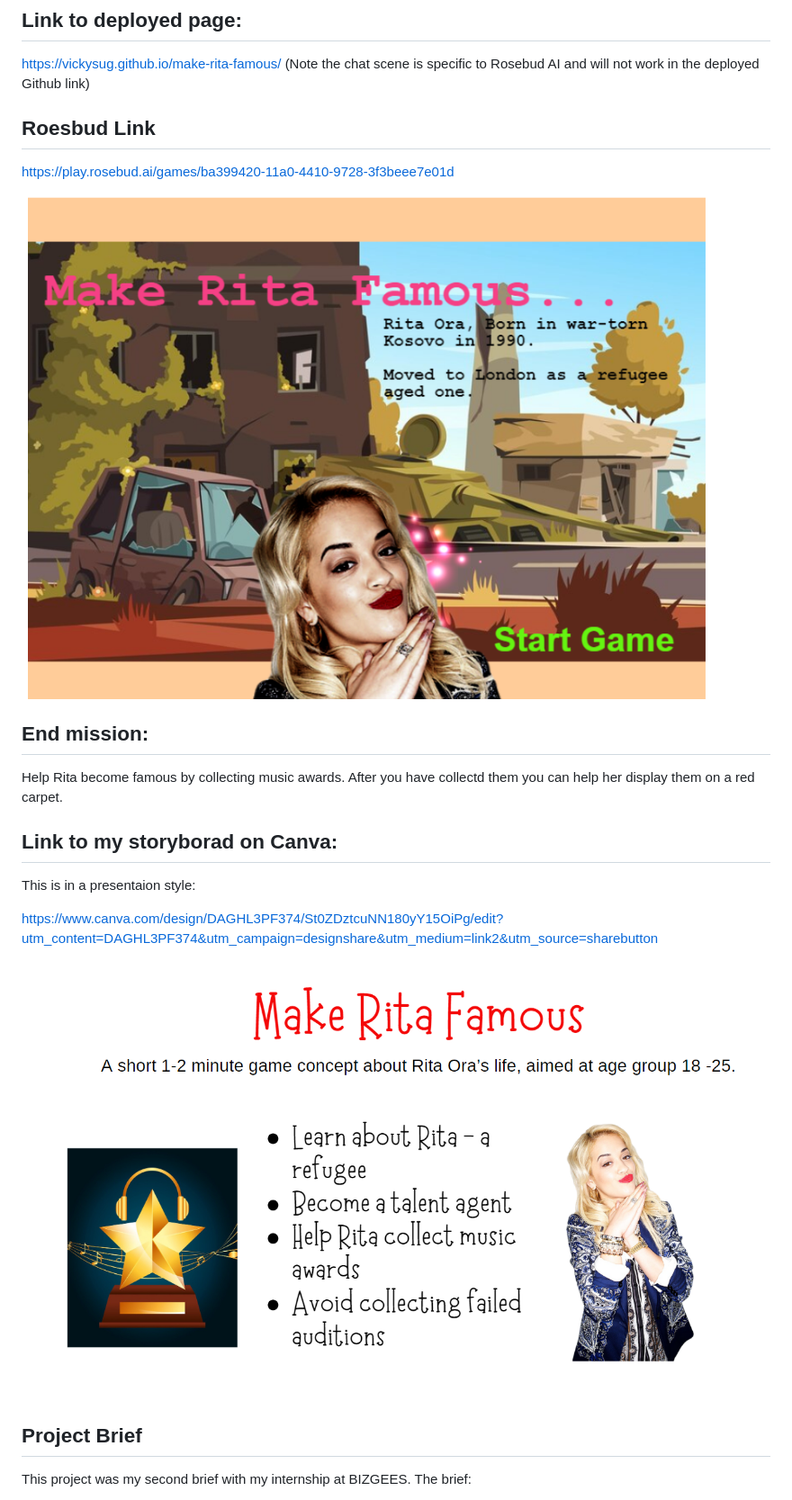
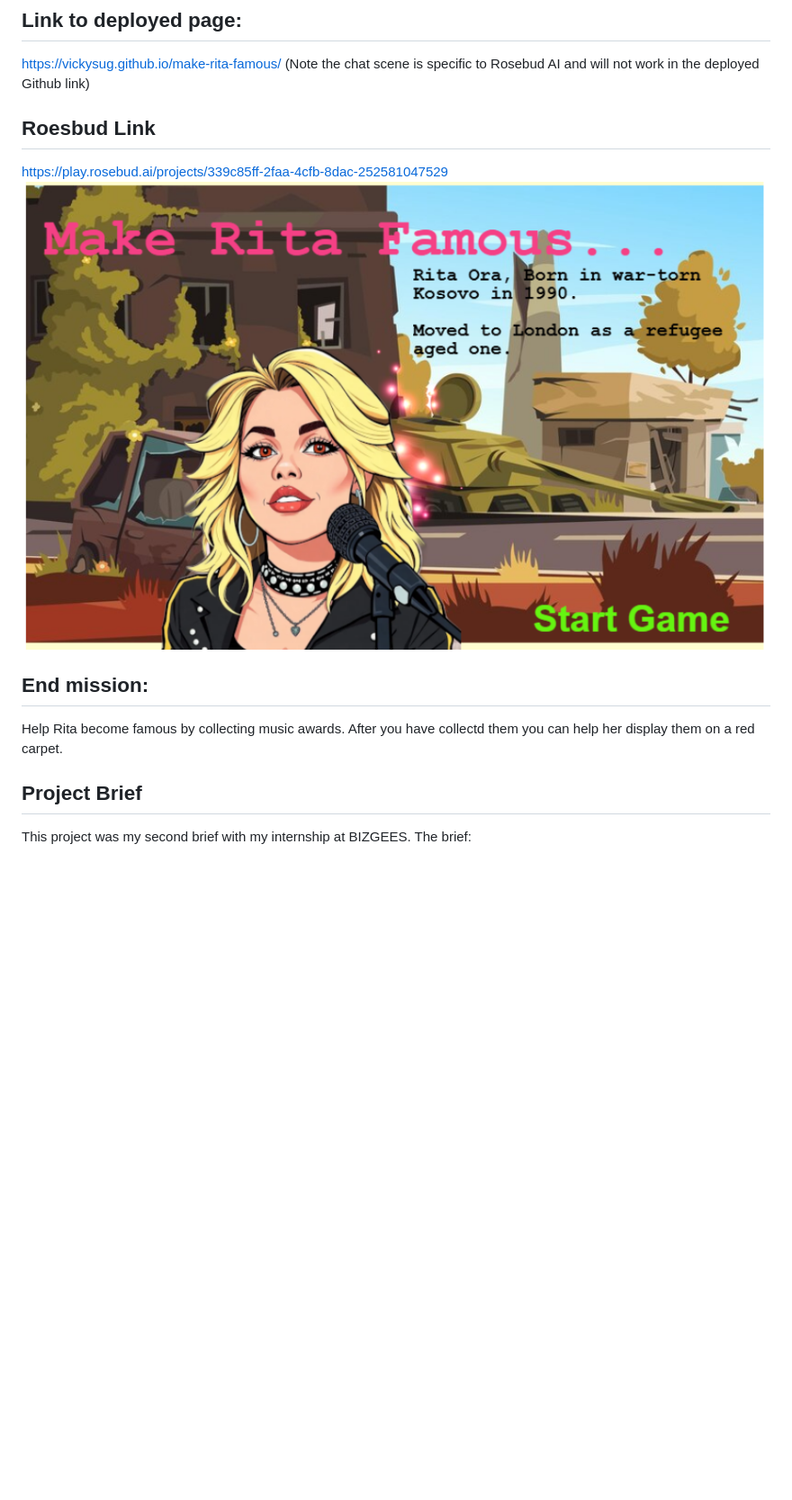
Before and after one commit to Vickysug/make-rita-famous, a Markdown page: README.md, the part around the change. Shown: that part at 90% size. Rendered like a GitHub page; pictures changed too: images/start.scrn.shot.png; blank space fills up the shorter version.

Commit message:
Changed images

```diff
--- a/README.md
+++ b/README.md
@@ -8,20 +8,11 @@ https://vickysug.github.io/make-rita-famous/ (Note the chat scene is specific to
 
  ## Roesbud Link
 
- https://play.rosebud.ai/games/ba399420-11a0-4410-9728-3f3beee7e01d
-
+https://play.rosebud.ai/projects/339c85ff-2faa-4cfb-8dac-252581047529
 ![alt text](images/start.scrn.shot.png)
 
 ## End mission:
 Help Rita become famous by collecting music awards. After you have collectd them you can help her display them on a red carpet.
-
-## Link to my storyborad on Canva:
-
-This is in a presentaion style:
-
-https://www.canva.com/design/DAGHL3PF374/St0ZDztcuNN180yY15OiPg/edit?utm_content=DAGHL3PF374&utm_campaign=designshare&utm_medium=link2&utm_source=sharebutton
-
-![alt text](images/canva.png)
 
 ## Project Brief
 
```
Also changed, not shown: 1 other file.
